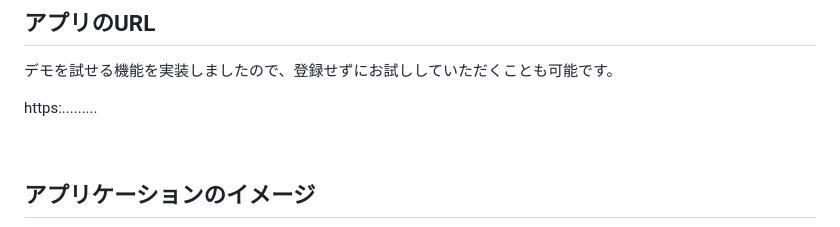
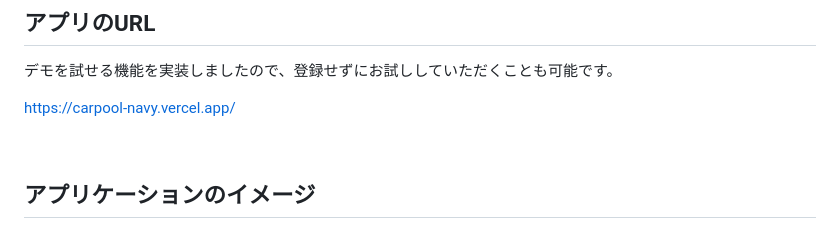
Before and after one commit to kodai9263/carpool, a Markdown page: README.md, the part around the change. Drawn GitHub-style.

Commit message:
fix: READMEを正しいURLに更新する

```diff
--- a/README.md
+++ b/README.md
@@ -10,7 +10,7 @@
 
 デモを試せる機能を実装しましたので、登録せずにお試ししていただくことも可能です。
 
-https:.........
+https://carpool-navy.vercel.app/
 
 <br/>
 
```
